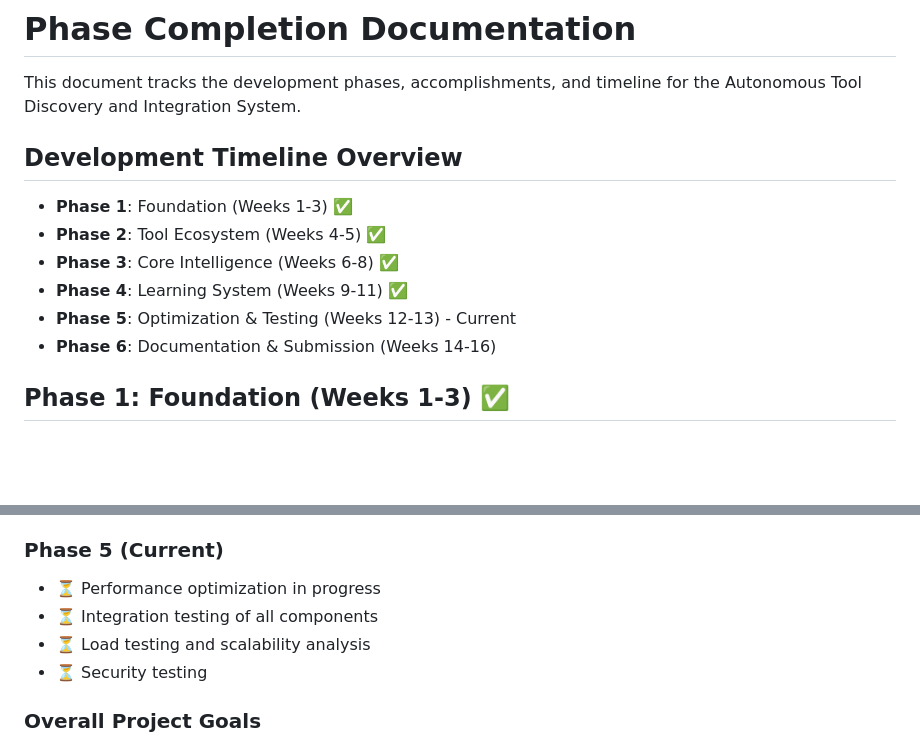
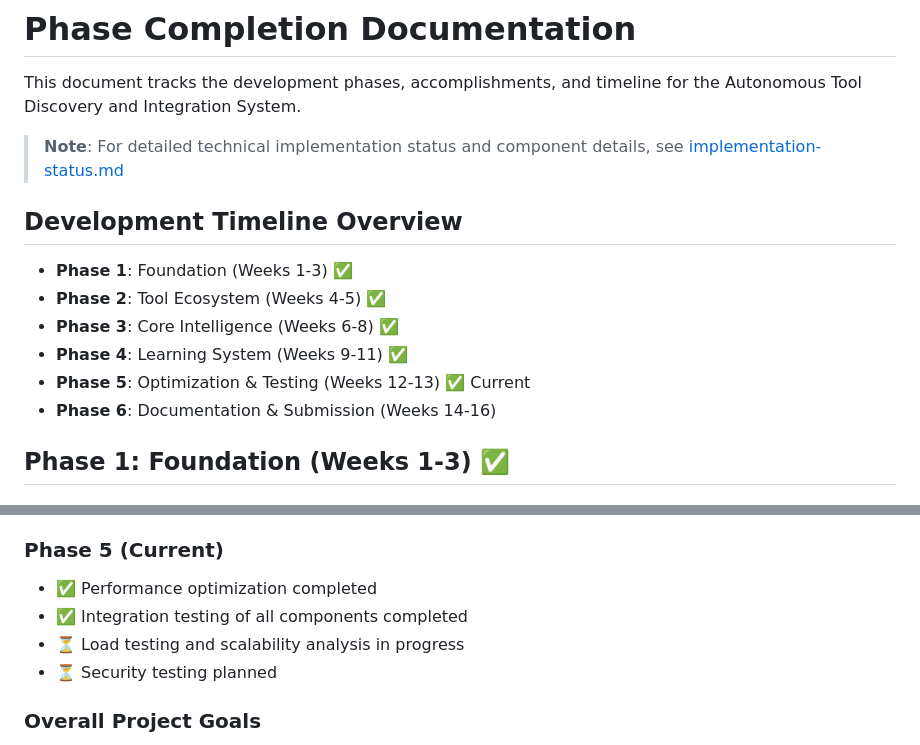
Before and after one commit to harijaiswal29/auto-tool-disc02, a Markdown page: docs/project/phase-completion.md, 2 parts joined by grey strips. GitHub-like rendering; blank space fills up the shorter version.

```diff
--- a/docs/project/phase-completion.md
+++ b/docs/project/phase-completion.md
@@ -1,6 +1,8 @@
 # Phase Completion Documentation
 
 This document tracks the development phases, accomplishments, and timeline for the Autonomous Tool Discovery and Integration System.
+
+> **Note**: For detailed technical implementation status and component details, see [implementation-status.md](../implementation/implementation-status.md)
 
 ## Development Timeline Overview
 
@@ -8,7 +10,7 @@ This document tracks the development phases, accomplishments, and timeline for t
 - **Phase 2**: Tool Ecosystem (Weeks 4-5) ✅
 - **Phase 3**: Core Intelligence (Weeks 6-8) ✅
 - **Phase 4**: Learning System (Weeks 9-11) ✅
-- **Phase 5**: Optimization & Testing (Weeks 12-13) - Current
+- **Phase 5**: Optimization & Testing (Weeks 12-13) ✅ Current
 - **Phase 6**: Documentation & Submission (Weeks 14-16)
 
 ## Phase 1: Foundation (Weeks 1-3) ✅
@@ -227,10 +151,10 @@ This document tracks the development phases, accomplishments, and timeline for t
 - ✅ A/B testing framework operational
 
 ### Phase 5 (Current)
-- ⏳ Performance optimization in progress
-- ⏳ Integration testing of all components
-- ⏳ Load testing and scalability analysis
-- ⏳ Security testing
+- ✅ Performance optimization completed
+- ✅ Integration testing of all components completed
+- ⏳ Load testing and scalability analysis in progress
+- ⏳ Security testing planned
 
 ### Overall Project Goals
 - Demonstrate measurable improvement in tool selection accuracy
```
Also changed, not shown: other parts of docs/project/phase-completion.md (+27 -105 lines), docs/implementation/implementation-status.md (+24 -32 lines).
